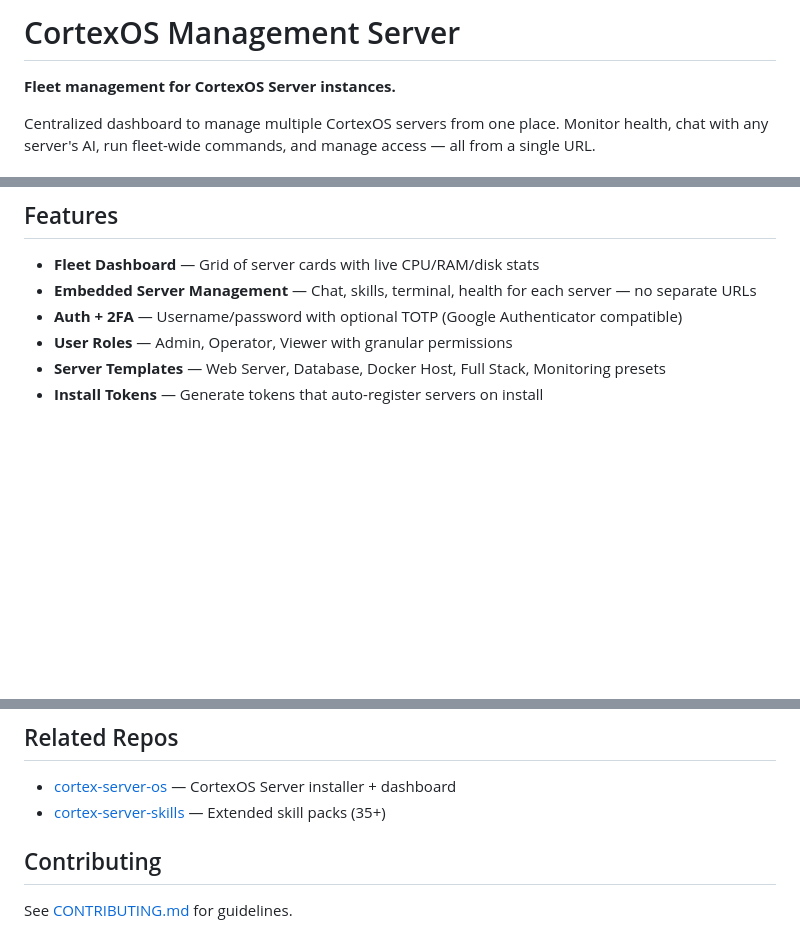
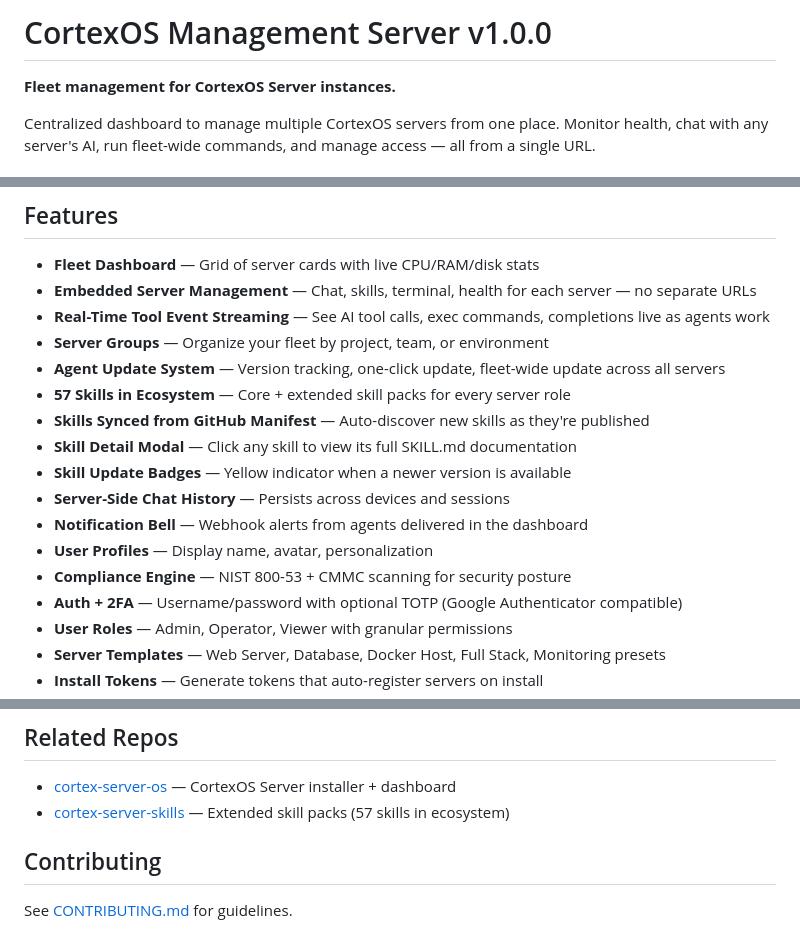
Before and after one commit to ivanuser/cortex-management-server, a Markdown page: README.md, 3 parts joined by grey strips. Drawn GitHub-style; blank space fills up the shorter version.

Commit message:
docs: README v1.0.0

```diff
--- a/README.md
+++ b/README.md
@@ -1,4 +1,4 @@
-# CortexOS Management Server
+# CortexOS Management Server v1.0.0
 
 **Fleet management for CortexOS Server instances.**
 
@@ -52,6 +52,17 @@ sudo bash scripts/install-management.sh
 
 - **Fleet Dashboard** — Grid of server cards with live CPU/RAM/disk stats
 - **Embedded Server Management** — Chat, skills, terminal, health for each server — no separate URLs
+- **Real-Time Tool Event Streaming** — See AI tool calls, exec commands, completions live as agents work
+- **Server Groups** — Organize your fleet by project, team, or environment
+- **Agent Update System** — Version tracking, one-click update, fleet-wide update across all servers
+- **57 Skills in Ecosystem** — Core + extended skill packs for every server role
+- **Skills Synced from GitHub Manifest** — Auto-discover new skills as they're published
+- **Skill Detail Modal** — Click any skill to view its full SKILL.md documentation
+- **Skill Update Badges** — Yellow indicator when a newer version is available
+- **Server-Side Chat History** — Persists across devices and sessions
+- **Notification Bell** — Webhook alerts from agents delivered in the dashboard
+- **User Profiles** — Display name, avatar, personalization
+- **Compliance Engine** — NIST 800-53 + CMMC scanning for security posture
 - **Auth + 2FA** — Username/password with optional TOTP (Google Authenticator compatible)
 - **User Roles** — Admin, Operator, Viewer with granular permissions
 - **Server Templates** — Web Server, Database, Docker Host, Full Stack, Monitoring presets
@@ -150,7 +161,7 @@ sudo bash scripts/install-management.sh
 ## Related Repos
 
 - [cortex-server-os](https://github.com/ivanuser/cortex-server-os) — CortexOS Server installer + dashboard
-- [cortex-server-skills](https://github.com/ivanuser/cortex-server-skills) — Extended skill packs (35+)
+- [cortex-server-skills](https://github.com/ivanuser/cortex-server-skills) — Extended skill packs (57 skills in ecosystem)
 
 ## Contributing
 
```
